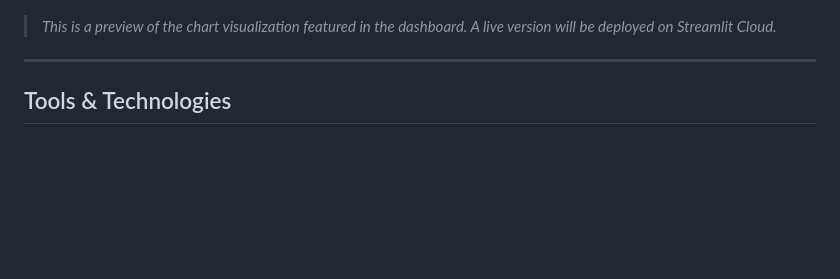
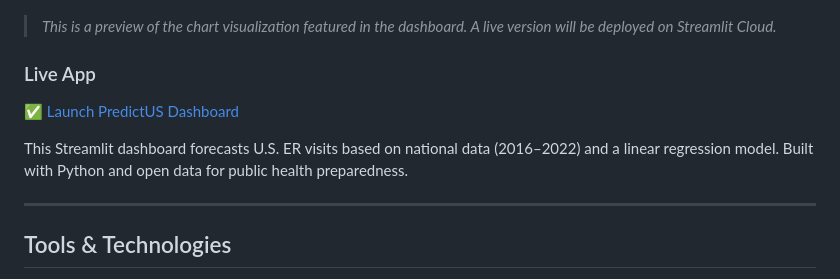
Before and after one commit to noluyemi/predictus-er-forecast-dashboard, a Markdown page: README.md, the part around the change. GitHub-like rendering; blank space fills up the shorter version.

```diff
--- a/README.md
+++ b/README.md
@@ -72,6 +72,13 @@ The dashboard includes:
 
 > *This is a preview of the chart visualization featured in the dashboard. A live version will be deployed on Streamlit Cloud.*
 
+###  Live App
+
+✅ [Launch PredictUS Dashboard](https://predictus-er-forecast-dashboard.streamlit.app)
+
+This Streamlit dashboard forecasts U.S. ER visits based on national data (2016–2022) and a linear regression model. Built with Python and open data for public health preparedness.
+
+
 ---
 
 ##  Tools & Technologies
```
